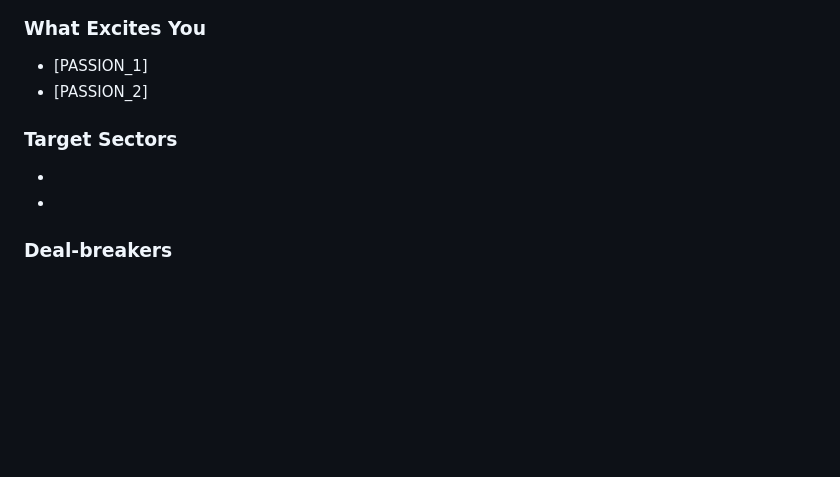
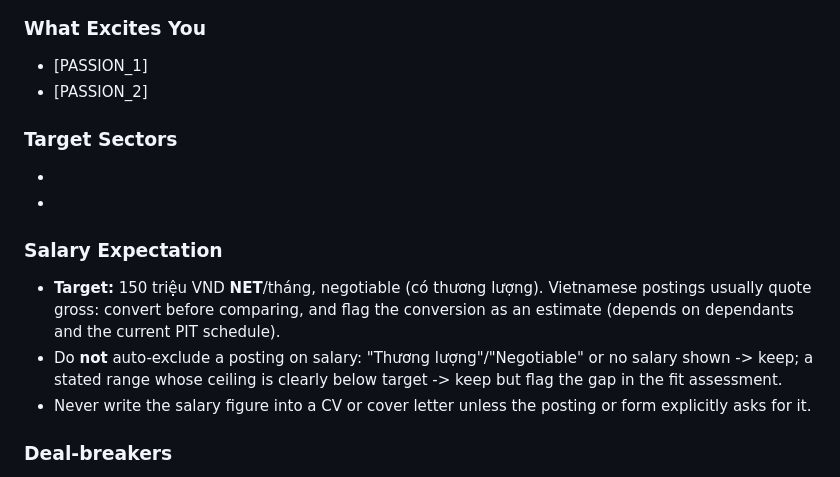
Before and after one commit to lawyertuan74/ai-job-search-private, a Markdown page: CLAUDE.md, the part around the change. Drawn GitHub-style; blank space fills up the shorter version.

Commit message:
Add salary expectation to profile
Co-Authored-By: Claude Opus 5.5 <noreply@anthropic.com>
Claude-Session: https://claude.ai/code/session_01KuPLQaDZYCu91WUeQhCj7i

```diff
--- a/CLAUDE.md
+++ b/CLAUDE.md
@@ -87,6 +87,11 @@ This repo is a job application workspace. Claude acts as a career advisor and ap
 - [SECTOR_1]: [EXAMPLE_COMPANIES]
 - [SECTOR_2]: [EXAMPLE_COMPANIES]
 
+### Salary Expectation
+- **Target:** 150 triệu VND **NET**/tháng, negotiable (có thương lượng). Vietnamese postings usually quote gross: convert before comparing, and flag the conversion as an estimate (depends on dependants and the current PIT schedule).
+- Do **not** auto-exclude a posting on salary: "Thương lượng"/"Negotiable" or no salary shown -> keep; a stated range whose ceiling is clearly below target -> keep but flag the gap in the fit assessment.
+- Never write the salary figure into a CV or cover letter unless the posting or form explicitly asks for it.
+
 ### Deal-breakers
 <!-- Hard constraints on job search. Language requirements are handled separately and
 automatically from your Languages table above - don't duplicate them here. -->
```
